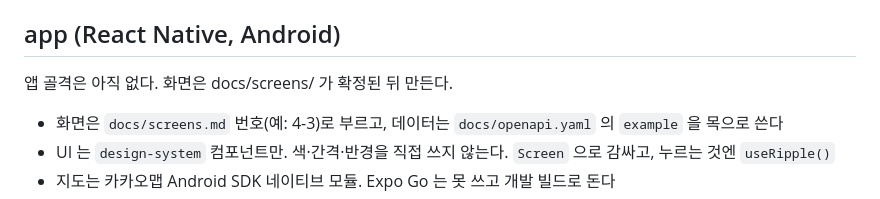
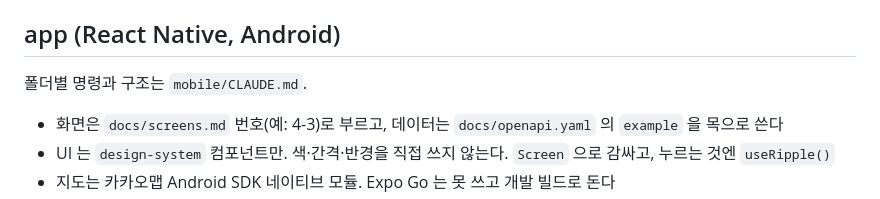
Before and after one commit to gachijoopging/gachijoopging, a Markdown page: AGENTS.md, the part around the change. Drawn GitHub-style.

```diff
--- a/AGENTS.md
+++ b/AGENTS.md
@@ -108,7 +108,7 @@ iOS · 관리자 웹 · 크루 웹 · 게시물 수정 · 1:1 채팅 · 기존
 
 ## app (React Native, Android)
 
-앱 골격은 아직 없다. 화면은 docs/screens/ 가 확정된 뒤 만든다.
+폴더별 명령과 구조는 `mobile/CLAUDE.md`.
 
 - 화면은 `docs/screens.md` 번호(예: 4-3)로 부르고, 데이터는 `docs/openapi.yaml` 의 `example` 을 목으로 쓴다
 - UI 는 `design-system` 컴포넌트만. 색·간격·반경을 직접 쓰지 않는다. `Screen` 으로 감싸고, 누르는 것엔 `useRipple()`
```
Also changed, not shown: docs/conventions.md (+3 -4 lines), mobile/CLAUDE.md (added, +68 -0 lines).
